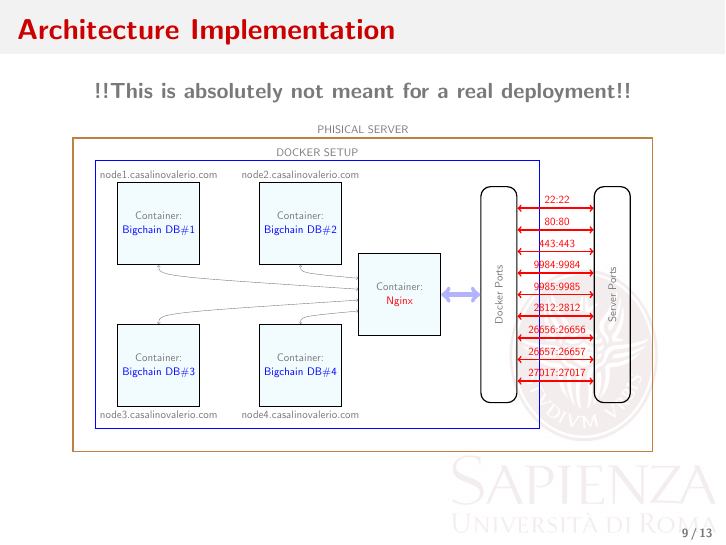
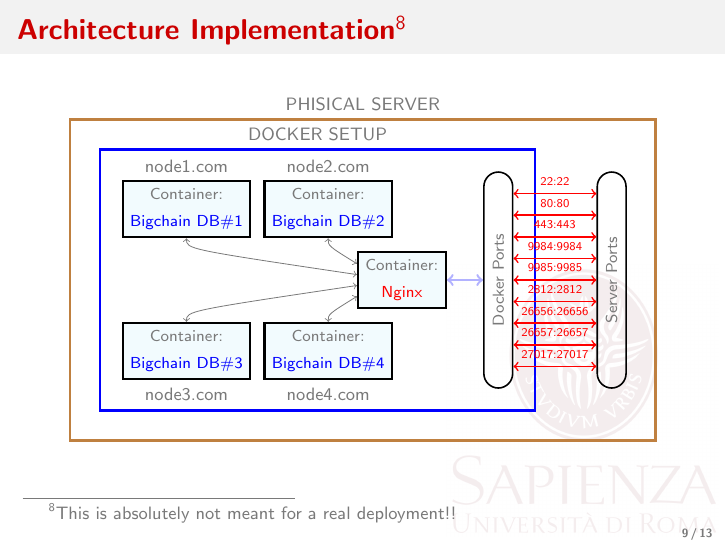
Before and after one commit to TobMTV/biosys-project, LaTeX slides (presentation/biosys-report.tex, which reads presentation/src/data-set-management.tex): page 9 of 13. Compiled offline with pdfLaTeX.

Commit message:
Removed ugly scalebox in tikzfigure

```diff
--- a/presentation/src/data-set-management.tex
+++ b/presentation/src/data-set-management.tex
@@ -24,76 +24,88 @@
 	\vfill
 \end{frame}
 
-\begin{frame} \frametitle{Architecture Implementation}
-	\centering \textbf{!!This is absolutely not meant for a real deployment!!}
-	\begin{center} \scalebox{0.5}{ \begin{tikzpicture}[
+\begin{frame} \frametitle{Architecture Implementation\footnote{This is absolutely not meant for a real deployment!!}}
+	\begin{center} \begin{tikzpicture}[
 		container/.style={rectangle, draw=black, fill=cyan!5 ,very thick,
-		minimum size=7.5em, align=center},
-		ports/.style={draw=black, very thick, rectangle, rounded corners=2ex,
-		minimum height=0.5in, minimum width=3in,align=center, rotate=90}
+		minimum size=0.3in, align=center},
+		ports/.style={draw=black, thick, rectangle, rounded corners=1.5ex,
+		minimum height=0.2in, minimum width=1.5in,align=center, rotate=90}
 	]
 
 		% Bigchaindb dockers
-		\node[container, label={above:node1.casalinovalerio.com}]
-		(1) at (2,7) {Container: \\ \color{blue} Bigchain DB\#1};
-		\node[container, label={above:node2.casalinovalerio.com}]
-		(2) at (7,7) {Container: \\ \color{blue} Bigchain DB\#2};
-		\node[container, label={below:node3.casalinovalerio.com}]
-		(3) at (2,2) {Container: \\ \color{blue} Bigchain DB\#3};
-		\node[container, label={below:node4.casalinovalerio.com}]
-		(4) at (7,2) {Container: \\ \color{blue} Bigchain DB\#4};
+		\node[container, label={above:\footnotesize node1.com}]
+		(1) at (1,3.5)
+		{\scriptsize Container: \\ \scriptsize \color{blue} Bigchain DB\#1};
+		\node[container, label={above:\footnotesize node2.com}]
+		(2) at (3.5,3.5)
+		{\scriptsize Container: \\ \scriptsize \color{blue} Bigchain DB\#2};
+		\node[container, label={below:\footnotesize node3.com}]
+		(3) at (1,1)
+		{\scriptsize Container: \\ \scriptsize \color{blue} Bigchain DB\#3};
+		\node[container, label={below:\footnotesize node4.com}]
+		(4) at (3.5,1)
+		{\scriptsize Container: \\ \scriptsize \color{blue} Bigchain DB\#4};
 
 		% Nginx container
 		\node[container]
-		(5) at (10.5,4.5) {Container: \\ \color{red} Nginx};
+		(5) at (4.8,2.25) {\scriptsize Container: \\ \scriptsize \color{red} Nginx};
 
 		% Ports
-		\node[ports] (6) at (14,4.5) {Docker Ports};
-		\node[ports] (7) at (18,4.5) {Server Ports};
+		\node[ports] (6) at (6.5,2.25) {\scriptsize Docker Ports};
+		\node[ports] (7) at (8.5,2.25) {\scriptsize Server Ports};
 
 		% Outline Boxes
 		\node(n1)[draw, blue, very thick, fit=(1)(2)(3)(4)(5)(6),
-		inner sep=2em, label={above:DOCKER SETUP}]{};
+		inner sep=0.15in, label={above:\footnotesize DOCKER SETUP}]{};
 		\node(n2)[draw, brown, very thick, fit=(n1)(7),
-		inner sep=2em,label={above:PHISICAL SERVER}]{};
+		inner sep=0.2in,label={above:\footnotesize PHISICAL SERVER}]{};
 
 		% Containers to Nginx
-		\draw[<->] (1.south) .. controls + (down:1em) .. ([yshift=0.5em]5.west);
-		\draw[<->] (2.south) .. controls + (down:0.7em) .. ([yshift=1.5em]5.west);
-		\draw[<->] (3.north) .. controls + (up:1em) .. ([yshift=-0.5em]5.west);
-		\draw[<->] (4.north) .. controls + (up:0.7em) .. ([yshift=-1.5em]5.west);
+		\draw[<->] (1.south) .. controls + (down:0.5em) .. ([yshift=0.25em]5.west);
+		\draw[<->] (2.south) .. controls + (down:0.35em) .. ([yshift=0.75em]5.west);
+		\draw[<->] (3.north) .. controls + (up:0.5em) .. ([yshift=-0.25em]5.west);
+		\draw[<->] (4.north) .. controls + (up:0.35em) .. ([yshift=-0.75em]5.west);
 
 		% Nginx to docker ports
-		\draw[line width=0.4em,<->,blue!30] (5.east) -- (6.north);
+		\draw[very thick,<->,blue!30] (5.east) -- (6.north);
 
 		% docker ports to server ports
-		\draw[ultra thick, red, <->] ([yshift=1.2in]6.south) --
-		node[above]{\parbox[t]{2em}{22:22}} ([yshift=1.2in]7.north);
+		\draw[thick, red, <->] ([yshift=0.6in]6.south) --
+		node[above]{\parbox[t]{2em}
+		{\centering \tiny 22:22}} ([yshift=0.6in]7.north);
 
-		\draw[ultra thick, red, <->] ([yshift=0.9in]6.south) --
-		node[above]{\parbox[t]{2em}{80:80}} ([yshift=0.9in]7.north);
+		\draw[thick, red, <->] ([yshift=0.45in]6.south) --
+		node[above]{\parbox[t]{2em}
+		{\centering \tiny 80:80}} ([yshift=0.45in]7.north);
 
-		\draw[ultra thick, red, <->] ([yshift=0.6in]6.south) --
-		node[above]{\parbox[t]{3em}{443:443}} ([yshift=0.6in]7.north);
+		\draw[thick, red, <->] ([yshift=0.3in]6.south) --
+		node[above]{\parbox[t]{3em}
+		{\centering \tiny 443:443}} ([yshift=0.3in]7.north);
 
-		\draw[ultra thick, red, <->] ([yshift=0.3in]6.south) --
-		node[above]{\parbox[t]{4em}{9984:9984}} ([yshift=0.3in]7.north);
+		\draw[thick, red, <->] ([yshift=0.15in]6.south) --
+		node[above]{\parbox[t]{4em}
+		{\centering \tiny 9984:9984}} ([yshift=0.15in]7.north);
 
-		\draw[ultra thick, red, <->] (6.south) --
-		node[above]{\parbox[t]{4em}{9985:9985}} (7.north);
+		\draw[thick, red, <->] (6.south) --
+		node[above]{\parbox[t]{4em}
+		{\centering \tiny 9985:9985}} (7.north);
 
-		\draw[ultra thick, red, <->] ([yshift=-0.3in]6.south) --
-		node[above]{\parbox[t]{4em}{2812:2812}} ([yshift=-0.3in]7.north);
+		\draw[thick, red, <->] ([yshift=-0.15in]6.south) --
+		node[above]{\parbox[t]{4em}
+		{\centering \tiny 2812:2812}} ([yshift=-0.15in]7.north);
 
-		\draw[ultra thick, red, <->] ([yshift=-0.6in]6.south) --
-		node[above]{\parbox[t]{5em}{26656:26656}} ([yshift=-0.6in]7.north);
+		\draw[thick, red, <->] ([yshift=-0.3in]6.south) --
+		node[above]{\parbox[t]{5em}
+		{\centering \tiny 26656:26656}} ([yshift=-0.3in]7.north);
 
-		\draw[ultra thick, red, <->] ([yshift=-0.9in]6.south) --
-		node[above]{\parbox[t]{5em}{26657:26657}} ([yshift=-0.9in]7.north);
+		\draw[thick, red, <->] ([yshift=-0.45in]6.south) --
+		node[above]{\parbox[t]{5em}
+		{\centering \tiny 26657:26657}} ([yshift=-0.45in]7.north);
 
-		\draw[ultra thick, red, <->] ([yshift=-1.2in]6.south) --
-		node[above]{\parbox[t]{5em}{27017:27017}} ([yshift=-1.2in]7.north);
-	\end{tikzpicture} }\end{center}
+		\draw[thick, red, <->] ([yshift=-0.6in]6.south) --
+		node[above]{\parbox[t]{5em}
+		{\centering \tiny 27017:27017}} ([yshift=-0.6in]7.north);
+	\end{tikzpicture} \end{center}
 \end{frame}
 
 \begin{frame} \frametitle{How to interact with the DB}
```
Also changed, not shown: presentation/biosys-report.pdf.
